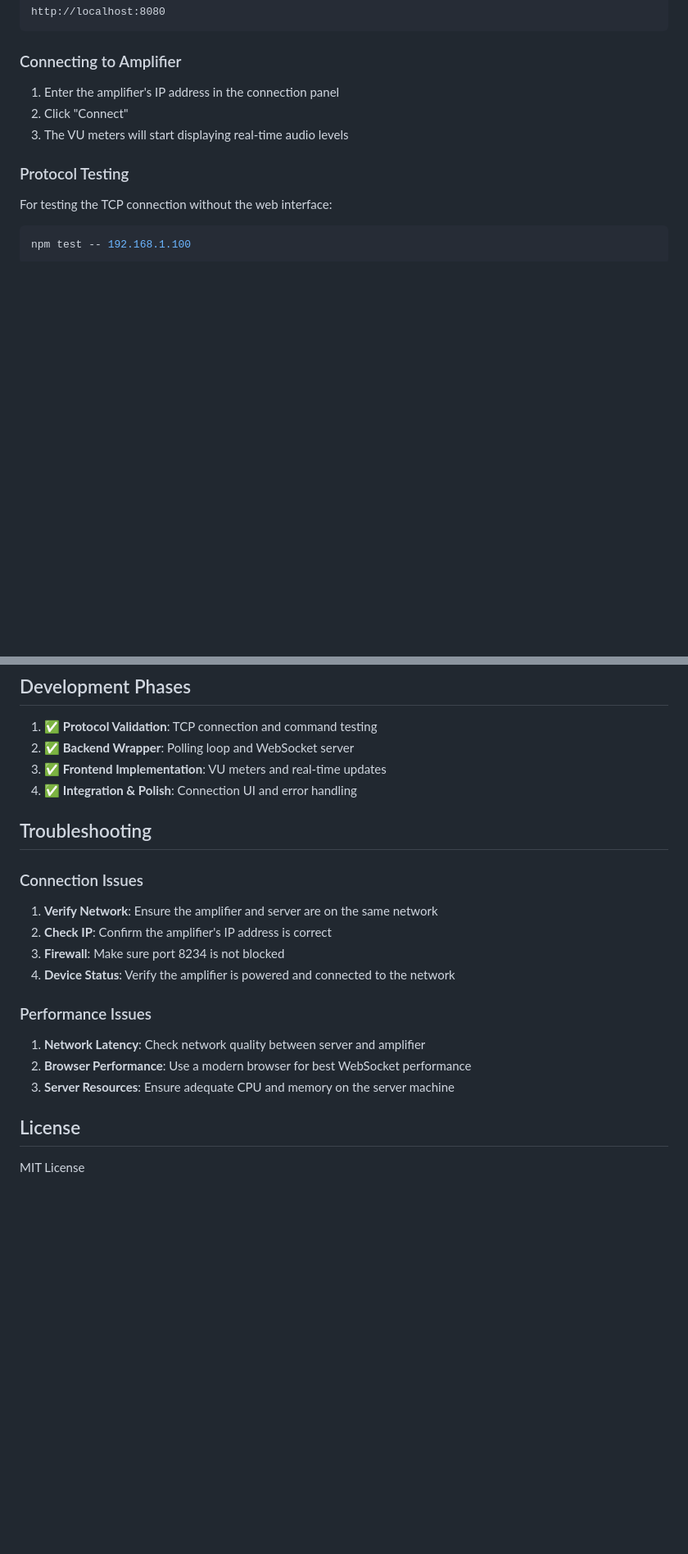
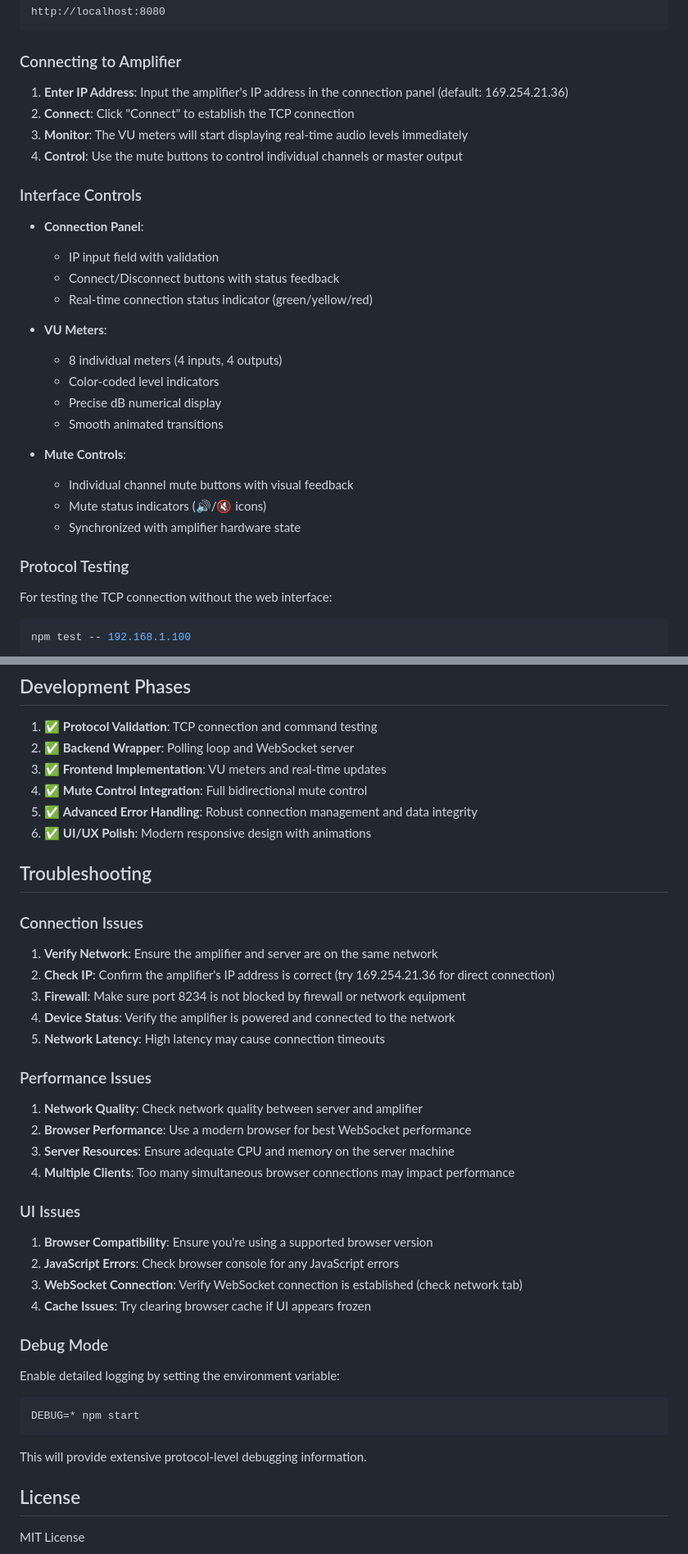
Before and after one commit to andrejames-eckho/amplifier-interface-zai, a Markdown page: README.md, 2 parts joined by grey strips. Shown at 82% size. Drawn GitHub-style; blank space fills up the shorter version.

````diff
--- a/README.md
+++ b/README.md
@@ -47,9 +70,28 @@ http://localhost:8080
 
 ### Connecting to Amplifier
 
-1. Enter the amplifier's IP address in the connection panel
-2. Click "Connect"
-3. The VU meters will start displaying real-time audio levels
+1. **Enter IP Address**: Input the amplifier's IP address in the connection panel (default: 169.254.21.36)
+2. **Connect**: Click "Connect" to establish the TCP connection
+3. **Monitor**: The VU meters will start displaying real-time audio levels immediately
+4. **Control**: Use the mute buttons to control individual channels or master output
+
+### Interface Controls
+
+- **Connection Panel**:
+  - IP input field with validation
+  - Connect/Disconnect buttons with status feedback
+  - Real-time connection status indicator (green/yellow/red)
+
+- **VU Meters**:
+  - 8 individual meters (4 inputs, 4 outputs)
+  - Color-coded level indicators
+  - Precise dB numerical display
+  - Smooth animated transitions
+
+- **Mute Controls**:
+  - Individual channel mute buttons with visual feedback
+  - Mute status indicators (🔊/🔇 icons)
+  - Synchronized with amplifier hardware state
 
 ### Protocol Testing
 
@@ -136,22 +229,42 @@ amplifier-interface-zai/
 1. ✅ **Protocol Validation**: TCP connection and command testing
 2. ✅ **Backend Wrapper**: Polling loop and WebSocket server
 3. ✅ **Frontend Implementation**: VU meters and real-time updates
-4. ✅ **Integration & Polish**: Connection UI and error handling
+4. ✅ **Mute Control Integration**: Full bidirectional mute control
+5. ✅ **Advanced Error Handling**: Robust connection management and data integrity
+6. ✅ **UI/UX Polish**: Modern responsive design with animations
 
 ## Troubleshooting
 
 ### Connection Issues
 
 1. **Verify Network**: Ensure the amplifier and server are on the same network
-2. **Check IP**: Confirm the amplifier's IP address is correct
-3. **Firewall**: Make sure port 8234 is not blocked
+2. **Check IP**: Confirm the amplifier's IP address is correct (try 169.254.21.36 for direct connection)
+3. **Firewall**: Make sure port 8234 is not blocked by firewall or network equipment
 4. **Device Status**: Verify the amplifier is powered and connected to the network
+5. **Network Latency**: High latency may cause connection timeouts
 
 ### Performance Issues
 
-1. **Network Latency**: Check network quality between server and amplifier
+1. **Network Quality**: Check network quality between server and amplifier
 2. **Browser Performance**: Use a modern browser for best WebSocket performance
 3. **Server Resources**: Ensure adequate CPU and memory on the server machine
+4. **Multiple Clients**: Too many simultaneous browser connections may impact performance
+
+### UI Issues
+
+1. **Browser Compatibility**: Ensure you're using a supported browser version
+2. **JavaScript Errors**: Check browser console for any JavaScript errors
+3. **WebSocket Connection**: Verify WebSocket connection is established (check network tab)
+4. **Cache Issues**: Try clearing browser cache if UI appears frozen
+
+### Debug Mode
+
+Enable detailed logging by setting the environment variable:
+```bash
+DEBUG=* npm start
+```
+
+This will provide extensive protocol-level debugging information.
 
 ## License
 
````
Also changed, not shown: other parts of README.md (+98 -24 lines).
